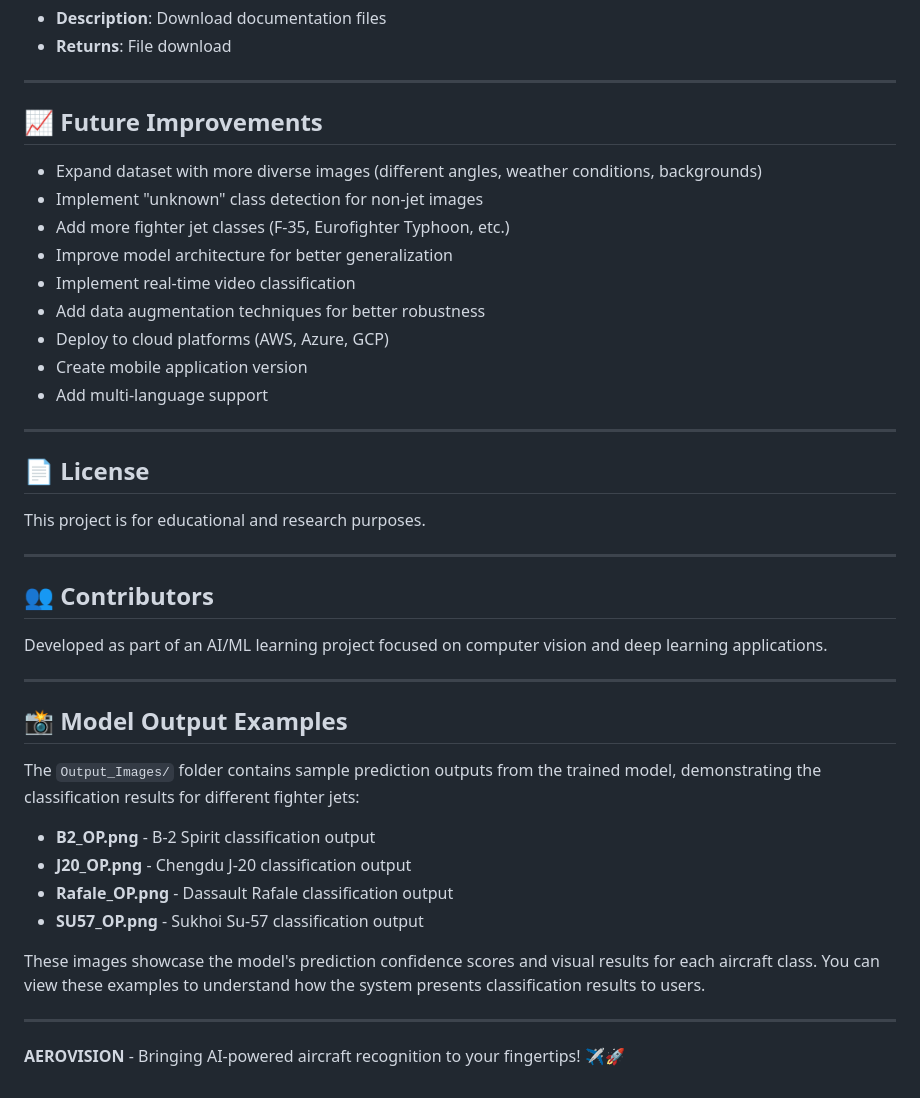
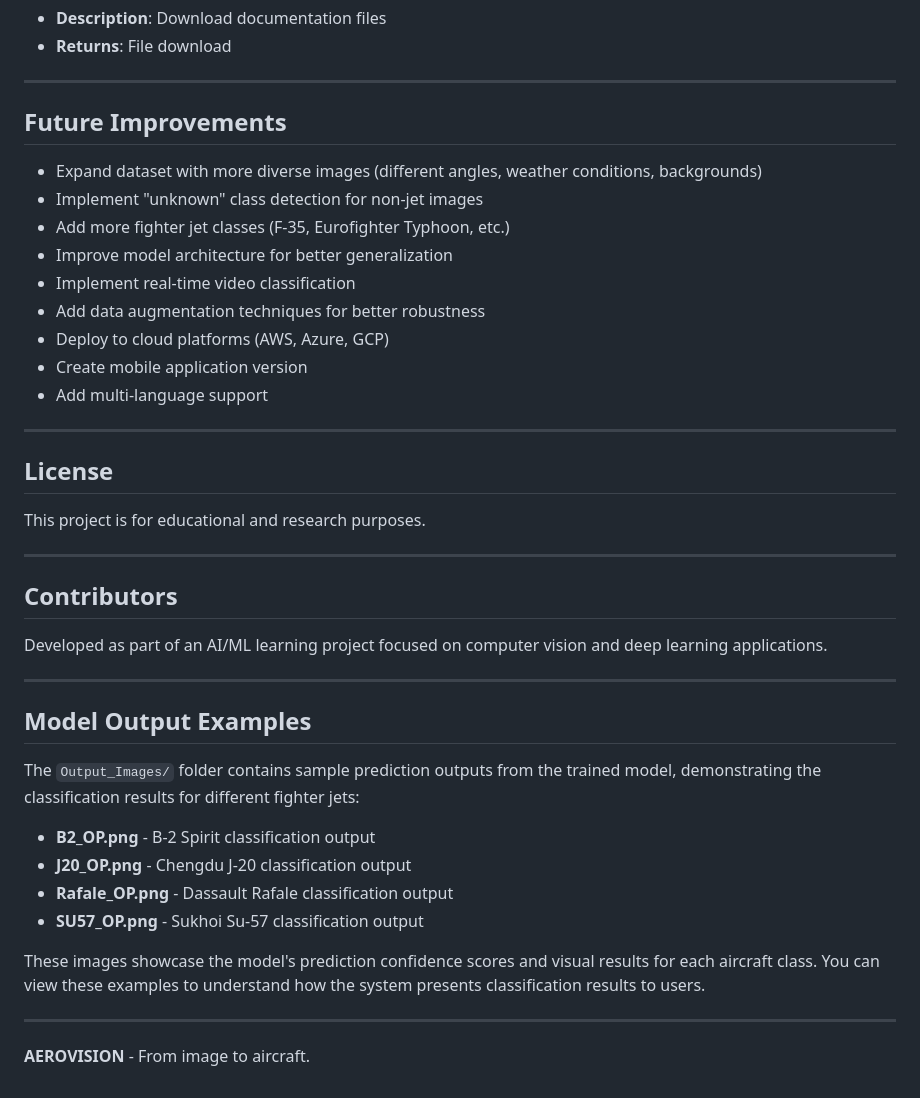
Before and after one commit to uday928/image_recognition, a Markdown page: README.md, the part around one of its changes. Drawn GitHub-style.

Commit message:
'README-2'

```diff
--- a/README.md
+++ b/README.md
@@ -294,7 +294,7 @@ The Flask app runs in debug mode by default (see `app.py`).
 
 ---
 
-## 📈 Future Improvements
+## Future Improvements
 
 - Expand dataset with more diverse images (different angles, weather conditions, backgrounds)
 - Implement "unknown" class detection for non-jet images
@@ -308,19 +308,19 @@ The Flask app runs in debug mode by default (see `app.py`).
 
 ---
 
-## 📄 License
+## License
 
 This project is for educational and research purposes.
 
 ---
 
-## 👥 Contributors
+## Contributors
 
 Developed as part of an AI/ML learning project focused on computer vision and deep learning applications.
 
 ---
 
-## 📸 Model Output Examples
+## Model Output Examples
 
 The `Output_Images/` folder contains sample prediction outputs from the trained model, demonstrating the classification results for different fighter jets:
 
@@ -333,4 +333,4 @@ These images showcase the model's prediction confidence scores and visual result
 
 ---
 
-**AEROVISION** - Bringing AI-powered aircraft recognition to your fingertips! ✈️🚀
+**AEROVISION** - From image to aircraft.
```
Also changed, not shown: other parts of README.md (+8 -8 lines).
